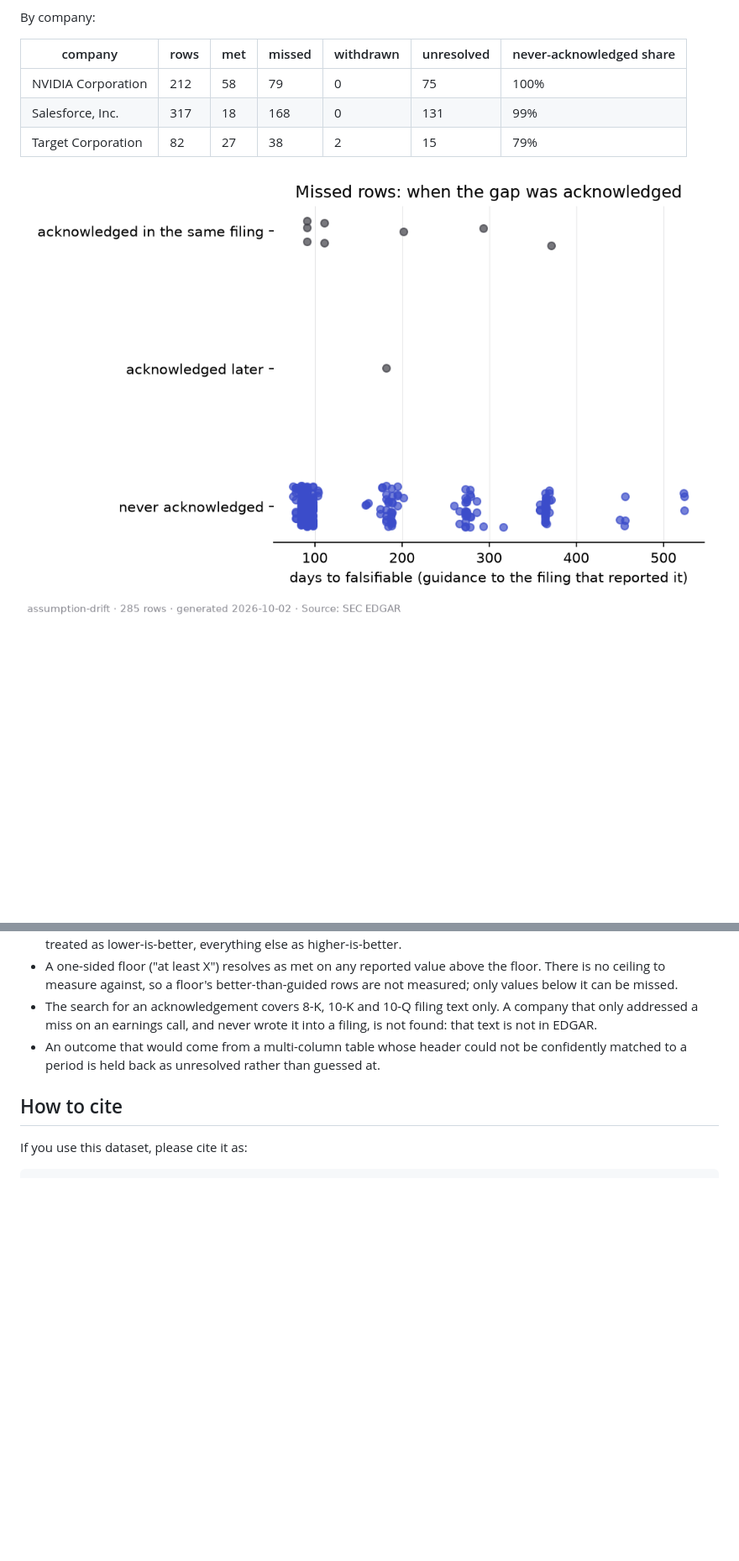
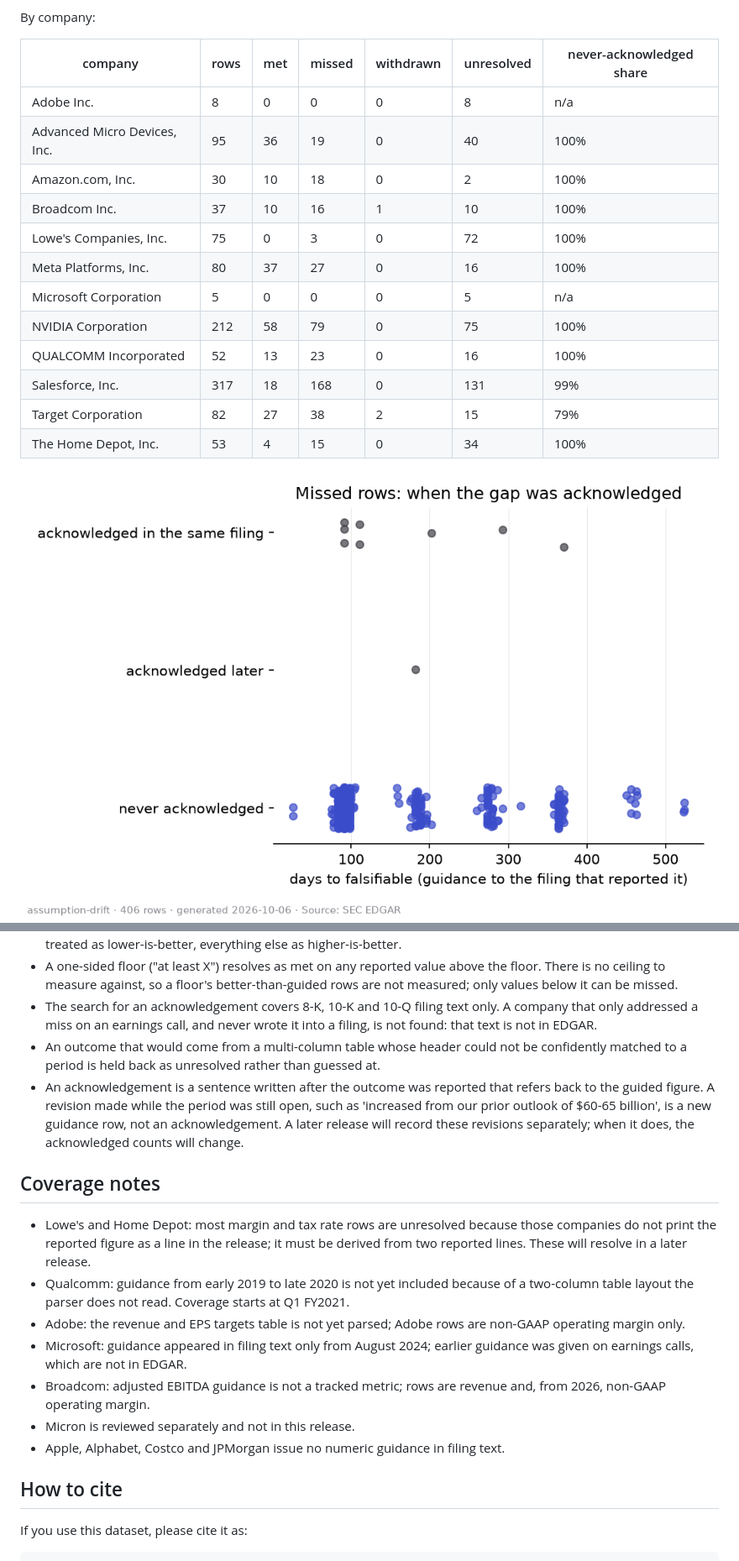
Before and after one commit to Algo-nav/assumption-drift, a Markdown page: card/README.md, 2 parts joined by grey strips. Shown: that part at 84% size. Rendered like a GitHub page; pictures changed too: card/figures/acknowledgement_by_company.png, card/figures/falsifiable_vs_acknowledged.png; blank space fills up the shorter version.

```diff
--- a/card/README.md
+++ b/card/README.md
@@ -53,9 +53,18 @@ By company:
 
 | company | rows | met | missed | withdrawn | unresolved | never-acknowledged share |
 | --- | --- | --- | --- | --- | --- | --- |
+| Adobe Inc. | 8 | 0 | 0 | 0 | 8 | n/a |
+| Advanced Micro Devices, Inc. | 95 | 36 | 19 | 0 | 40 | 100% |
+| Amazon.com, Inc. | 30 | 10 | 18 | 0 | 2 | 100% |
+| Broadcom Inc. | 37 | 10 | 16 | 1 | 10 | 100% |
+| Lowe's Companies, Inc. | 75 | 0 | 3 | 0 | 72 | 100% |
+| Meta Platforms, Inc. | 80 | 37 | 27 | 0 | 16 | 100% |
+| Microsoft Corporation | 5 | 0 | 0 | 0 | 5 | n/a |
 | NVIDIA Corporation | 212 | 58 | 79 | 0 | 75 | 100% |
+| QUALCOMM Incorporated | 52 | 13 | 23 | 0 | 16 | 100% |
 | Salesforce, Inc. | 317 | 18 | 168 | 0 | 131 | 99% |
 | Target Corporation | 82 | 27 | 38 | 2 | 15 | 79% |
+| The Home Depot, Inc. | 53 | 4 | 15 | 0 | 34 | 100% |
 
 ![Missed rows: when the gap was acknowledged](figures/falsifiable_vs_acknowledged.png)
 ![Worse and better than guided, acknowledged or not](figures/acknowledgement_by_company.png)
@@ -90,6 +99,26 @@ one the pipeline used.
   not in EDGAR.
 - An outcome that would come from a multi-column table whose header could not be confidently matched
   to a period is held back as unresolved rather than guessed at.
+- An acknowledgement is a sentence written after the outcome was reported that refers back to the
+  guided figure. A revision made while the period was still open, such as 'increased from our prior
+  outlook of $60-65 billion', is a new guidance row, not an acknowledgement. A later release will
+  record these revisions separately; when it does, the acknowledged counts will change.
+
+## Coverage notes
+
+- Lowe's and Home Depot: most margin and tax rate rows are unresolved because those companies do not
+  print the reported figure as a line in the release; it must be derived from two reported lines.
+  These will resolve in a later release.
+- Qualcomm: guidance from early 2019 to late 2020 is not yet included because of a two-column table
+  layout the parser does not read. Coverage starts at Q1 FY2021.
+- Adobe: the revenue and EPS targets table is not yet parsed; Adobe rows are non-GAAP operating margin
+  only.
+- Microsoft: guidance appeared in filing text only from August 2024; earlier guidance was given on
+  earnings calls, which are not in EDGAR.
+- Broadcom: adjusted EBITDA guidance is not a tracked metric; rows are revenue and, from 2026,
+  non-GAAP operating margin.
+- Micron is reviewed separately and not in this release.
+- Apple, Alphabet, Costco and JPMorgan issue no numeric guidance in filing text.
 
 ## How to cite
 
```
Also changed, not shown: other parts of card/README.md (+7 -7 lines), BACKLOG.md (+37 -0 lines), card/figures/miss_magnitude.png, card/figures/resolution_by_fiscal_year.png, 10 other files.
